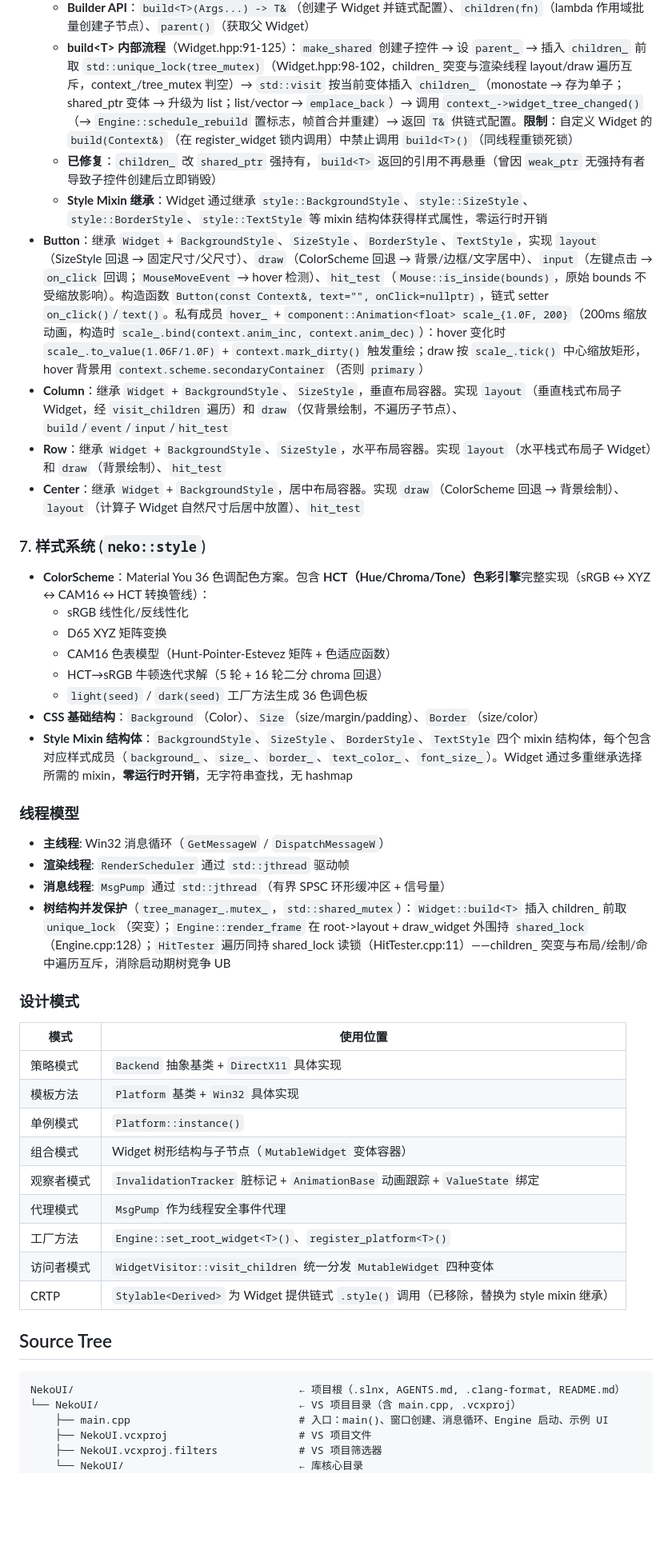
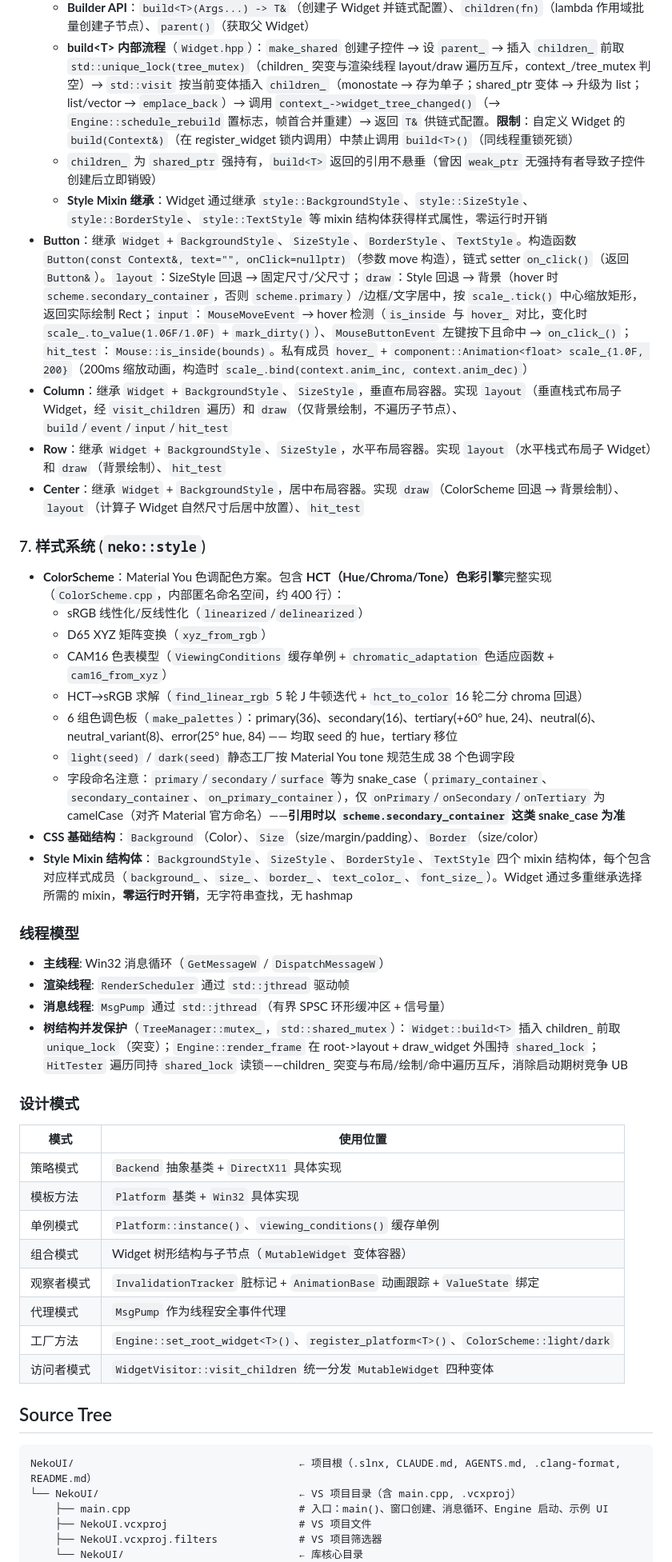
Before and after one commit to 1992724048/NekoUI, a Markdown page: AGENTS.md, the part around one of its changes. Shown at 80% size. GitHub-like rendering; blank space fills up the shorter version.

````diff
--- a/AGENTS.md
+++ b/AGENTS.md
@@ -96,20 +99,22 @@ WM_* → Platform::translate_event() → MsgPump::push_msg()
   - **Builder API**：`build<T>(Args...) -> T&`（创建子 Widget 并链式配置）、`children(fn)`（lambda 作用域批量创建子节点）、`parent()`（获取父 Widget）
-  - **build\<T\> 内部流程**（Widget.hpp:91-125）：`make_shared` 创建子控件 → 设 `parent_` → 插入 `children_` 前取 `std::unique_lock(tree_mutex)`（Widget.hpp:98-102，children_ 突变与渲染线程 layout/draw 遍历互斥，context_/tree_mutex 判空）→ `std::visit` 按当前变体插入 `children_`（monostate → 存为单子；shared_ptr 变体 → 升级为 list；list/vector → `emplace_back`）→ 调用 `context_->widget_tree_changed()`（→ `Engine::schedule_rebuild` 置标志，帧首合并重建）→ 返回 `T&` 供链式配置。**限制**：自定义 Widget 的 `build(Context&)`（在 register_widget 锁内调用）中禁止调用 `build<T>()`（同线程重锁死锁）
-  - **已修复**：`children_` 改 `shared_ptr` 强持有，`build<T>` 返回的引用不再悬垂（曾因 `weak_ptr` 无强持有者导致子控件创建后立即销毁）
+  - **build\<T\> 内部流程**（`Widget.hpp`）：`make_shared` 创建子控件 → 设 `parent_` → 插入 `children_` 前取 `std::unique_lock(tree_mutex)`（children_ 突变与渲染线程 layout/draw 遍历互斥，context_/tree_mutex 判空）→ `std::visit` 按当前变体插入 `children_`（monostate → 存为单子；shared_ptr 变体 → 升级为 list；list/vector → `emplace_back`）→ 调用 `context_->widget_tree_changed()`（→ `Engine::schedule_rebuild` 置标志，帧首合并重建）→ 返回 `T&` 供链式配置。**限制**：自定义 Widget 的 `build(Context&)`（在 register_widget 锁内调用）中禁止调用 `build<T>()`（同线程重锁死锁）
+  - `children_` 为 `shared_ptr` 强持有，`build<T>` 返回的引用不悬垂（曾因 `weak_ptr` 无强持有者导致子控件创建后立即销毁）
   - **Style Mixin 继承**：Widget 通过继承 `style::BackgroundStyle`、`style::SizeStyle`、`style::BorderStyle`、`style::TextStyle` 等 mixin 结构体获得样式属性，零运行时开销
-- **Button**：继承 `Widget` + `BackgroundStyle`、`SizeStyle`、`BorderStyle`、`TextStyle`，实现 `layout`（SizeStyle 回退 → 固定尺寸/父尺寸）、`draw`（ColorScheme 回退 → 背景/边框/文字居中）、`input`（左键点击 → `on_click` 回调；`MouseMoveEvent` → hover 检测）、`hit_test`（`Mouse::is_inside(bounds)`，原始 bounds 不受缩放影响）。构造函数 `Button(const Context&, text="", onClick=nullptr)`，链式 setter `on_click()`/`text()`。私有成员 `hover_` + `component::Animation<float> scale_{1.0F, 200}`（200ms 缩放动画，构造时 `scale_.bind(context.anim_inc, context.anim_dec)`）：hover 变化时 `scale_.to_value(1.06F/1.0F)` + `context.mark_dirty()` 触发重绘；draw 按 `scale_.tick()` 中心缩放矩形，hover 背景用 `context.scheme.secondaryContainer`（否则 `primary`）
+- **Button**：继承 `Widget` + `BackgroundStyle`、`SizeStyle`、`BorderStyle`、`TextStyle`。构造函数 `Button(const Context&, text="", onClick=nullptr)`（参数 move 构造），链式 setter `on_click()`（返回 `Button&`）。`layout`：SizeStyle 回退 → 固定尺寸/父尺寸；`draw`：Style 回退 → 背景（hover 时 `scheme.secondary_container`，否则 `scheme.primary`）/边框/文字居中，按 `scale_.tick()` 中心缩放矩形，返回实际绘制 Rect；`input`：`MouseMoveEvent` → hover 检测（`is_inside` 与 `hover_` 对比，变化时 `scale_.to_value(1.06F/1.0F)` + `mark_dirty()`）、`MouseButtonEvent` 左键按下且命中 → `on_click_()`；`hit_test`：`Mouse::is_inside(bounds)`。私有成员 `hover_` + `component::Animation<float> scale_{1.0F, 200}`（200ms 缩放动画，构造时 `scale_.bind(context.anim_inc, context.anim_dec)`）
 - **Column**：继承 `Widget` + `BackgroundStyle`、`SizeStyle`，垂直布局容器。实现 `layout`（垂直栈式布局子 Widget，经 `visit_children` 遍历）和 `draw`（仅背景绘制，不遍历子节点）、`build`/`event`/`input`/`hit_test`
 - **Row**：继承 `Widget` + `BackgroundStyle`、`SizeStyle`，水平布局容器。实现 `layout`（水平栈式布局子 Widget）和 `draw`（背景绘制）、`hit_test`
 - **Center**：继承 `Widget` + `BackgroundStyle`，居中布局容器。实现 `draw`（ColorScheme 回退 → 背景绘制）、`layout`（计算子 Widget 自然尺寸后居中放置）、`hit_test`
 
 ### 7. 样式系统 (`neko::style`)
 
-- **ColorScheme**：Material You 36 色调配色方案。包含 **HCT（Hue/Chroma/Tone）色彩引擎**完整实现（sRGB ↔ XYZ ↔ CAM16 ↔ HCT 转换管线）：
-  - sRGB 线性化/反线性化
-  - D65 XYZ 矩阵变换
-  - CAM16 色表模型（Hunt-Pointer-Estevez 矩阵 + 色适应函数）
-  - HCT→sRGB 牛顿迭代求解（5 轮 + 16 轮二分 chroma 回退）
-  - `light(seed)` / `dark(seed)` 工厂方法生成 36 色调色板
+- **ColorScheme**：Material You 色调配色方案。包含 **HCT（Hue/Chroma/Tone）色彩引擎**完整实现（`ColorScheme.cpp`，内部匿名命名空间，约 400 行）：
+  - sRGB 线性化/反线性化（`linearized`/`delinearized`）
+  - D65 XYZ 矩阵变换（`xyz_from_rgb`）
+  - CAM16 色表模型（`ViewingConditions` 缓存单例 + `chromatic_adaptation` 色适应函数 + `cam16_from_xyz`）
+  - HCT→sRGB 求解（`find_linear_rgb` 5 轮 J 牛顿迭代 + `hct_to_color` 16 轮二分 chroma 回退）
+  - 6 组色调色板（`make_palettes`）：primary(36)、secondary(16)、tertiary(+60° hue, 24)、neutral(6)、neutral_variant(8)、error(25° hue, 84) —— 均取 seed 的 hue，tertiary 移位
+  - `light(seed)` / `dark(seed)` 静态工厂按 Material You tone 规范生成 38 个色调字段
+  - 字段命名注意：`primary`/`secondary`/`surface` 等为 snake_case（`primary_container`、`secondary_container`、`on_primary_container`），仅 `onPrimary`/`onSecondary`/`onTertiary` 为 camelCase（对齐 Material 官方命名）——**引用时以 `scheme.secondary_container` 这类 snake_case 为准**
 - **CSS 基础结构**：`Background`（Color）、`Size`（size/margin/padding）、`Border`（size/color）
 - **Style Mixin 结构体**：`BackgroundStyle`、`SizeStyle`、`BorderStyle`、`TextStyle` 四个 mixin 结构体，每个包含对应样式成员（`background_`、`size_`、`border_`、`text_color_`、`font_size_`）。Widget 通过多重继承选择所需的 mixin，**零运行时开销**，无字符串查找，无 hashmap
 
@@ -118,26 +123,25 @@ WM_* → Platform::translate_event() → MsgPump::push_msg()
 - **主线程**: Win32 消息循环（`GetMessageW` / `DispatchMessageW`）
 - **渲染线程**: `RenderScheduler` 通过 `std::jthread` 驱动帧
 - **消息线程**: `MsgPump` 通过 `std::jthread`（有界 SPSC 环形缓冲区 + 信号量）
-- **树结构并发保护**（`tree_manager_.mutex_`，`std::shared_mutex`）：`Widget::build<T>` 插入 children_ 前取 `unique_lock`（突变）；`Engine::render_frame` 在 root->layout + draw_widget 外围持 `shared_lock`（Engine.cpp:128）；`HitTester` 遍历同持 shared_lock 读锁（HitTester.cpp:11）——children_ 突变与布局/绘制/命中遍历互斥，消除启动期树竞争 UB
+- **树结构并发保护**（`TreeManager::mutex_`，`std::shared_mutex`）：`Widget::build<T>` 插入 children_ 前取 `unique_lock`（突变）；`Engine::render_frame` 在 root->layout + draw_widget 外围持 `shared_lock`；`HitTester` 遍历同持 `shared_lock` 读锁——children_ 突变与布局/绘制/命中遍历互斥，消除启动期树竞争 UB
 
 ### 设计模式
 
-| 模式       | 使用位置                                                                                  |
-| ---------- | ----------------------------------------------------------------------------------------- |
-| 策略模式   | `Backend` 抽象基类 + `DirectX11` 具体实现                                                 |
-| 模板方法   | `Platform` 基类 + `Win32` 具体实现                                                        |
-| 单例模式   | `Platform::instance()`                                                                    |
-| 组合模式   | Widget 树形结构与子节点（`MutableWidget` 变体容器）                                       |
-| 观察者模式 | `InvalidationTracker` 脏标记 + `AnimationBase` 动画跟踪 + `ValueState` 绑定               |
-| 代理模式   | `MsgPump` 作为线程安全事件代理                                                            |
-| 工厂方法   | `Engine::set_root_widget<T>()`、`register_platform<T>()`                                  |
-| 访问者模式 | `WidgetVisitor::visit_children` 统一分发 `MutableWidget` 四种变体                         |
-| CRTP       | `Stylable<Derived>` 为 Widget 提供链式 `.style()` 调用（已移除，替换为 style mixin 继承） |
+| 模式 | 使用位置 |
+| --- | --- |
+| 策略模式 | `Backend` 抽象基类 + `DirectX11` 具体实现 |
+| 模板方法 | `Platform` 基类 + `Win32` 具体实现 |
+| 单例模式 | `Platform::instance()`、`viewing_conditions()` 缓存单例 |
+| 组合模式 | Widget 树形结构与子节点（`MutableWidget` 变体容器） |
+| 观察者模式 | `InvalidationTracker` 脏标记 + `AnimationBase` 动画跟踪 + `ValueState` 绑定 |
+| 代理模式 | `MsgPump` 作为线程安全事件代理 |
+| 工厂方法 | `Engine::set_root_widget<T>()`、`register_platform<T>()`、`ColorScheme::light/dark` |
+| 访问者模式 | `WidgetVisitor::visit_children` 统一分发 `MutableWidget` 四种变体 |
 
 ## Source Tree
 
 ```
-NekoUI/                                    ← 项目根（.slnx, AGENTS.md, .clang-format, README.md）
+NekoUI/                                    ← 项目根（.slnx, CLAUDE.md, AGENTS.md, .clang-format, README.md）
 └── NekoUI/                                ← VS 项目目录（含 main.cpp, .vcxproj）
     ├── main.cpp                           # 入口：main()、窗口创建、消息循环、Engine 启动、示例 UI
     ├── NekoUI.vcxproj                     # VS 项目文件
````
Also changed, not shown: other parts of AGENTS.md (+69 -71 lines), CLAUDE.md (added, +119 -0 lines).
